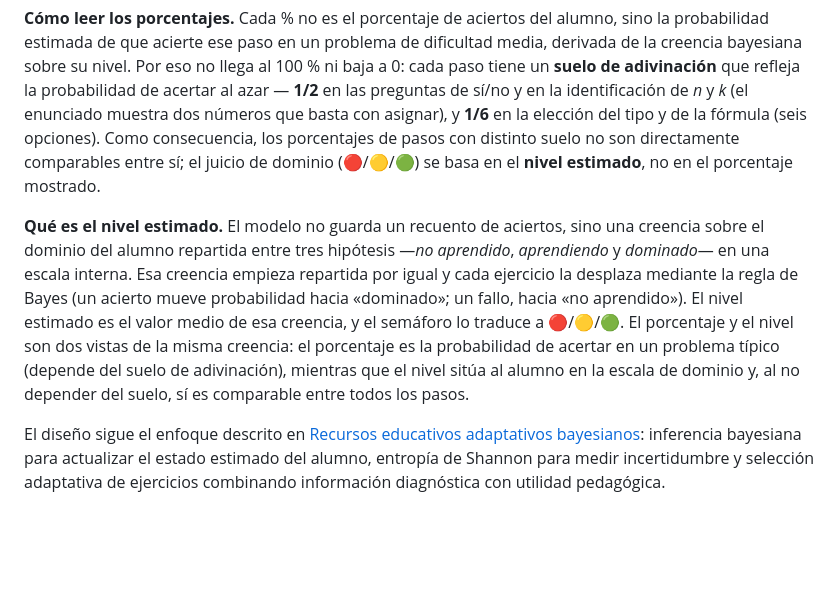
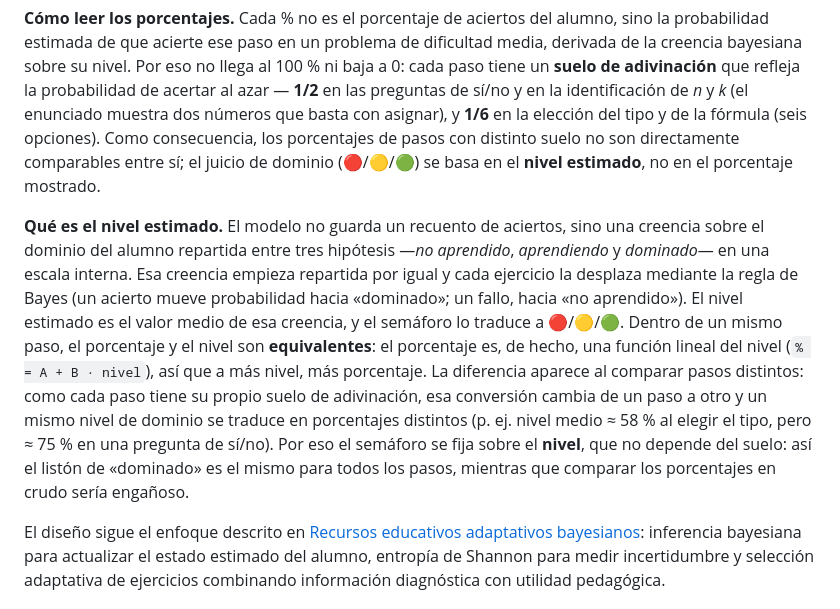
Before and after one commit to jjdeharo/labcom, a Markdown page: README.md, the part around the change. GitHub-like rendering; blank space fills up the shorter version.

Commit message:
Precisa la relación entre porcentaje y nivel en el README
Aclara que, dentro de un mismo paso, el porcentaje es una función lineal
del nivel (son equivalentes), no vistas independientes. La distinción
real es entre pasos: cada suelo de adivinación cambia esa conversión, de
modo que un mismo nivel da porcentajes distintos; por eso el semáforo se
fija sobre el nivel, que no depende del suelo.

Co-Authored-By: Claude Opus 4.8 <noreply@anthropic.com>

```diff
--- a/README.md
+++ b/README.md
@@ -43,7 +43,7 @@ En paralelo, y solo con fines de diagnóstico (no influye en la selección de ej
 
 **Cómo leer los porcentajes.** Cada % no es el porcentaje de aciertos del alumno, sino la probabilidad estimada de que acierte ese paso en un problema de dificultad media, derivada de la creencia bayesiana sobre su nivel. Por eso no llega al 100 % ni baja a 0: cada paso tiene un **suelo de adivinación** que refleja la probabilidad de acertar al azar — **1/2** en las preguntas de sí/no y en la identificación de *n* y *k* (el enunciado muestra dos números que basta con asignar), y **1/6** en la elección del tipo y de la fórmula (seis opciones). Como consecuencia, los porcentajes de pasos con distinto suelo no son directamente comparables entre sí; el juicio de dominio (🔴/🟡/🟢) se basa en el **nivel estimado**, no en el porcentaje mostrado.
 
-**Qué es el nivel estimado.** El modelo no guarda un recuento de aciertos, sino una creencia sobre el dominio del alumno repartida entre tres hipótesis —*no aprendido*, *aprendiendo* y *dominado*— en una escala interna. Esa creencia empieza repartida por igual y cada ejercicio la desplaza mediante la regla de Bayes (un acierto mueve probabilidad hacia «dominado»; un fallo, hacia «no aprendido»). El nivel estimado es el valor medio de esa creencia, y el semáforo lo traduce a 🔴/🟡/🟢. El porcentaje y el nivel son dos vistas de la misma creencia: el porcentaje es la probabilidad de acertar en un problema típico (depende del suelo de adivinación), mientras que el nivel sitúa al alumno en la escala de dominio y, al no depender del suelo, sí es comparable entre todos los pasos.
+**Qué es el nivel estimado.** El modelo no guarda un recuento de aciertos, sino una creencia sobre el dominio del alumno repartida entre tres hipótesis —*no aprendido*, *aprendiendo* y *dominado*— en una escala interna. Esa creencia empieza repartida por igual y cada ejercicio la desplaza mediante la regla de Bayes (un acierto mueve probabilidad hacia «dominado»; un fallo, hacia «no aprendido»). El nivel estimado es el valor medio de esa creencia, y el semáforo lo traduce a 🔴/🟡/🟢. Dentro de un mismo paso, el porcentaje y el nivel son **equivalentes**: el porcentaje es, de hecho, una función lineal del nivel (`% = A + B · nivel`), así que a más nivel, más porcentaje. La diferencia aparece al comparar pasos distintos: como cada paso tiene su propio suelo de adivinación, esa conversión cambia de un paso a otro y un mismo nivel de dominio se traduce en porcentajes distintos (p. ej. nivel medio ≈ 58 % al elegir el tipo, pero ≈ 75 % en una pregunta de sí/no). Por eso el semáforo se fija sobre el **nivel**, que no depende del suelo: así el listón de «dominado» es el mismo para todos los pasos, mientras que comparar los porcentajes en crudo sería engañoso.
 
 El diseño sigue el enfoque descrito en [Recursos educativos adaptativos bayesianos](https://jjdeharo.github.io/recursos-adaptativos/): inferencia bayesiana para actualizar el estado estimado del alumno, entropía de Shannon para medir incertidumbre y selección adaptativa de ejercicios combinando información diagnóstica con utilidad pedagógica.
 
```
